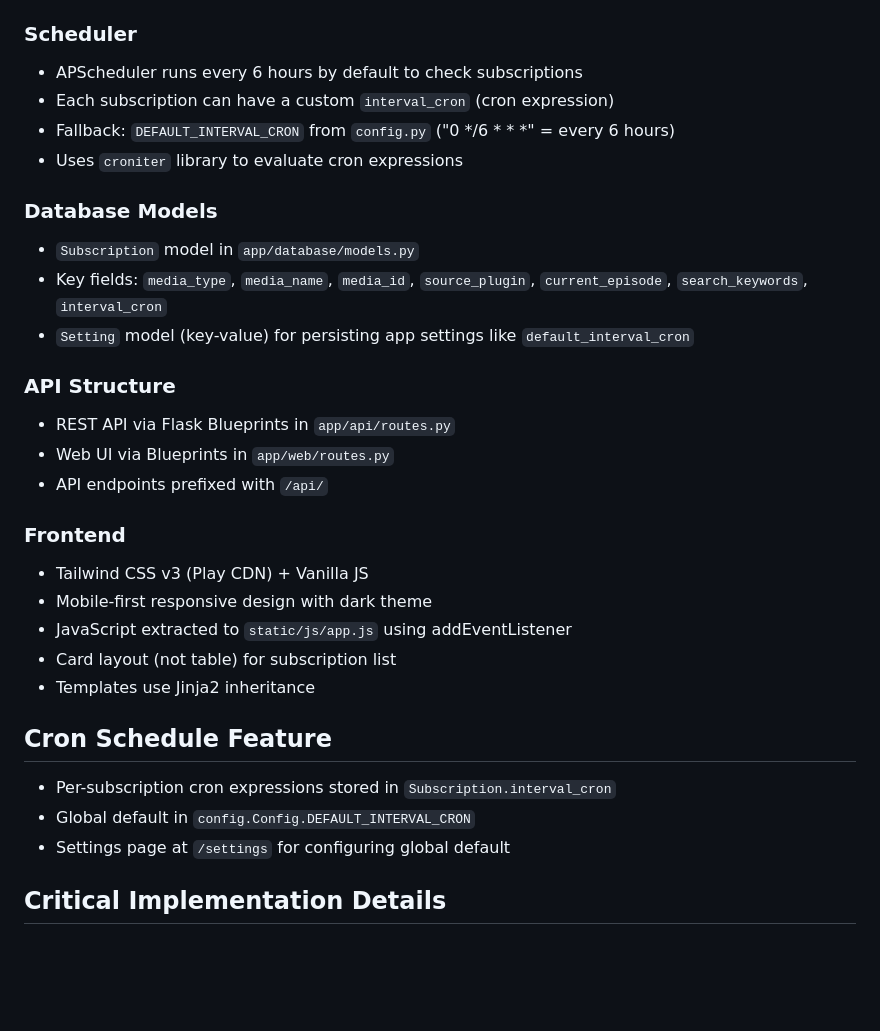
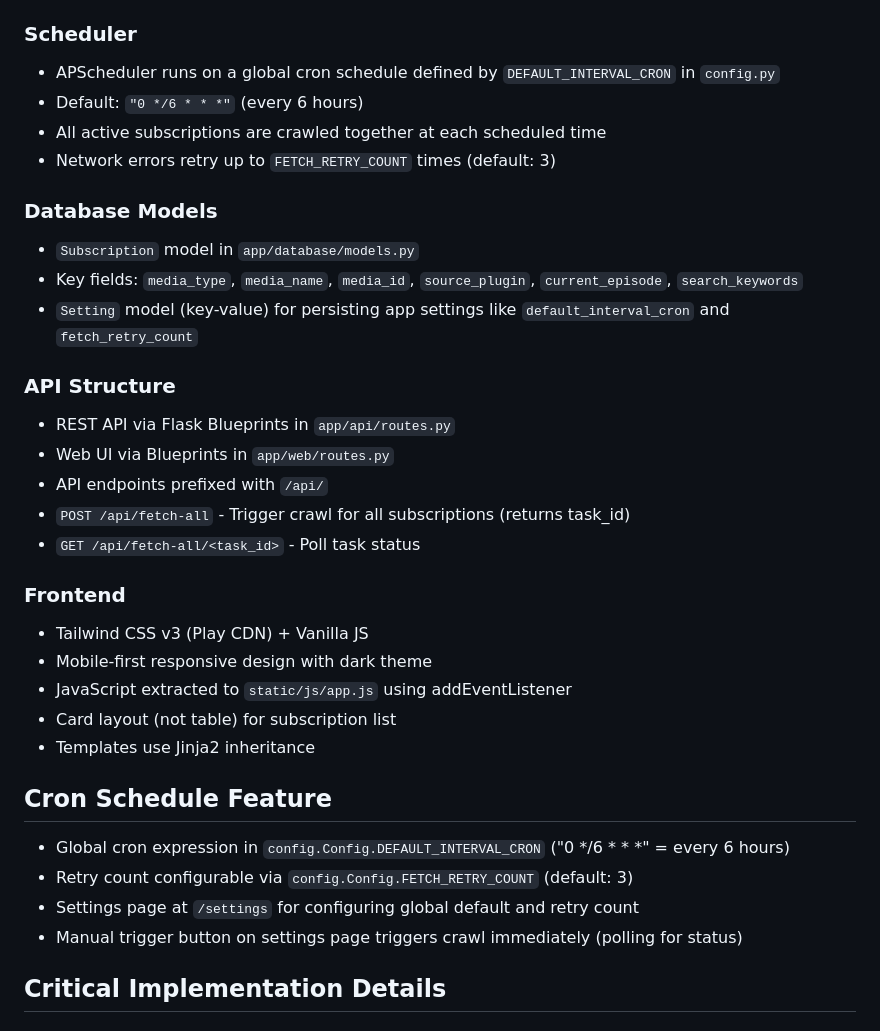
Before and after one commit to JasperJiang/VidSpectre, a Markdown page: CLAUDE.md, the part around the change. Rendered like a GitHub page; blank space fills up the shorter version.

Commit message:
docs: update documentation for unified scheduler feature
- CLAUDE.md: update Scheduler, Cron Schedule, API Structure sections
- PROJECT_SUMMARY.md: add section 16 for unified scheduler feature
- Update REST API list and project structure

Co-Authored-By: Claude Opus 4.6 <noreply@anthropic.com>

```diff
--- a/CLAUDE.md
+++ b/CLAUDE.md
@@ -27,20 +27,22 @@ VidSpectre uses a plugin architecture for data sources. Plugins are loaded from
 - Currently implemented: `btbtla` plugin for btbtla.com
 
 ### Scheduler
-- APScheduler runs every 6 hours by default to check subscriptions
-- Each subscription can have a custom `interval_cron` (cron expression)
-- Fallback: `DEFAULT_INTERVAL_CRON` from `config.py` ("0 */6 * * *" = every 6 hours)
-- Uses `croniter` library to evaluate cron expressions
+- APScheduler runs on a global cron schedule defined by `DEFAULT_INTERVAL_CRON` in `config.py`
+- Default: `"0 */6 * * *"` (every 6 hours)
+- All active subscriptions are crawled together at each scheduled time
+- Network errors retry up to `FETCH_RETRY_COUNT` times (default: 3)
 
 ### Database Models
 - `Subscription` model in `app/database/models.py`
-- Key fields: `media_type`, `media_name`, `media_id`, `source_plugin`, `current_episode`, `search_keywords`, `interval_cron`
-- `Setting` model (key-value) for persisting app settings like `default_interval_cron`
+- Key fields: `media_type`, `media_name`, `media_id`, `source_plugin`, `current_episode`, `search_keywords`
+- `Setting` model (key-value) for persisting app settings like `default_interval_cron` and `fetch_retry_count`
 
 ### API Structure
 - REST API via Flask Blueprints in `app/api/routes.py`
 - Web UI via Blueprints in `app/web/routes.py`
 - API endpoints prefixed with `/api/`
+- `POST /api/fetch-all` - Trigger crawl for all subscriptions (returns task_id)
+- `GET /api/fetch-all/<task_id>` - Poll task status
 
 ### Frontend
 - Tailwind CSS v3 (Play CDN) + Vanilla JS
@@ -50,9 +52,10 @@ VidSpectre uses a plugin architecture for data sources. Plugins are loaded from
 - Templates use Jinja2 inheritance
 
 ## Cron Schedule Feature
-- Per-subscription cron expressions stored in `Subscription.interval_cron`
-- Global default in `config.Config.DEFAULT_INTERVAL_CRON`
-- Settings page at `/settings` for configuring global default
+- Global cron expression in `config.Config.DEFAULT_INTERVAL_CRON` ("0 */6 * * *" = every 6 hours)
+- Retry count configurable via `config.Config.FETCH_RETRY_COUNT` (default: 3)
+- Settings page at `/settings` for configuring global default and retry count
+- Manual trigger button on settings page triggers crawl immediately (polling for status)
 
 ## Critical Implementation Details
 
```
Also changed, not shown: docs/PROJECT_SUMMARY.md (+13 -2 lines).
